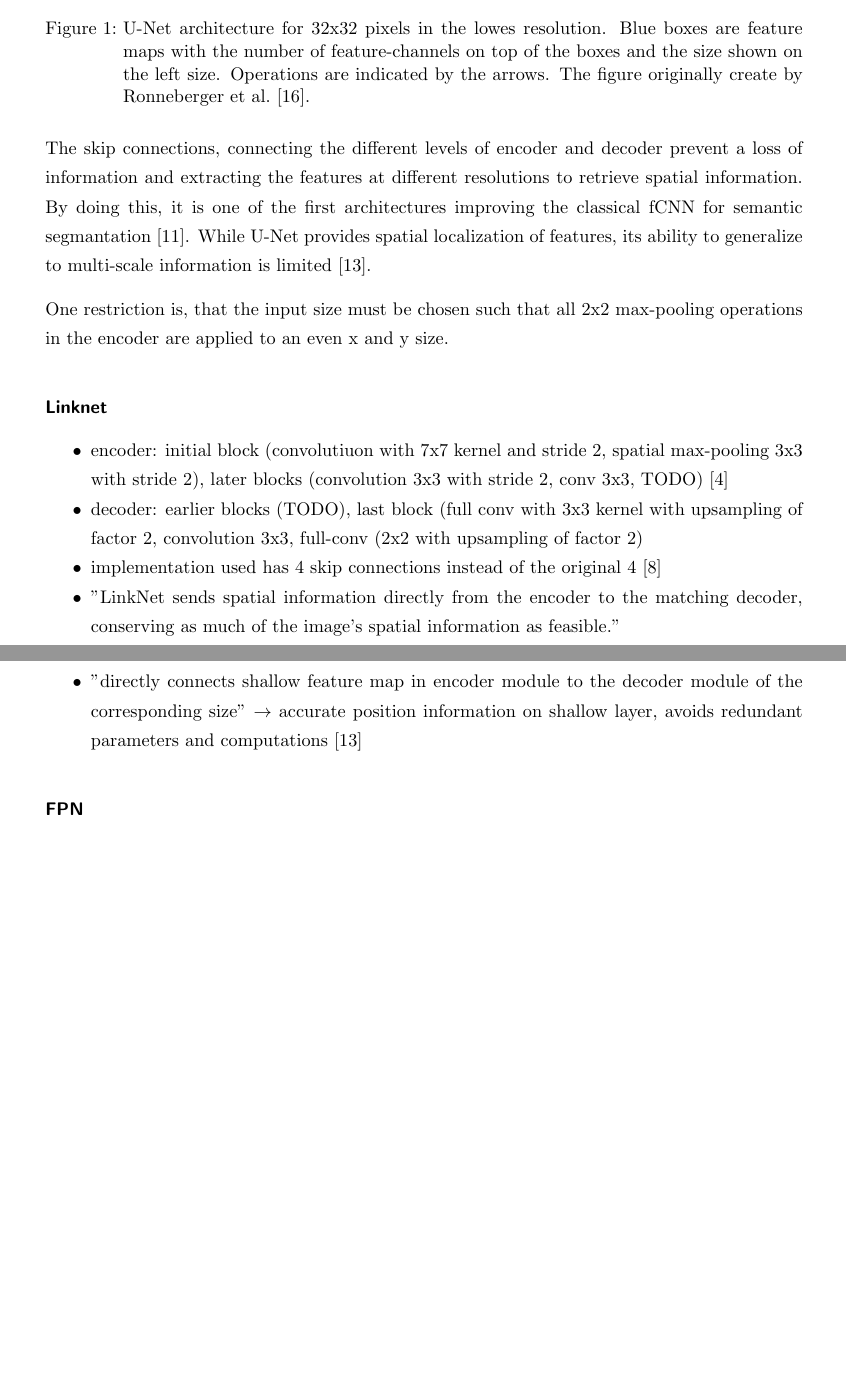
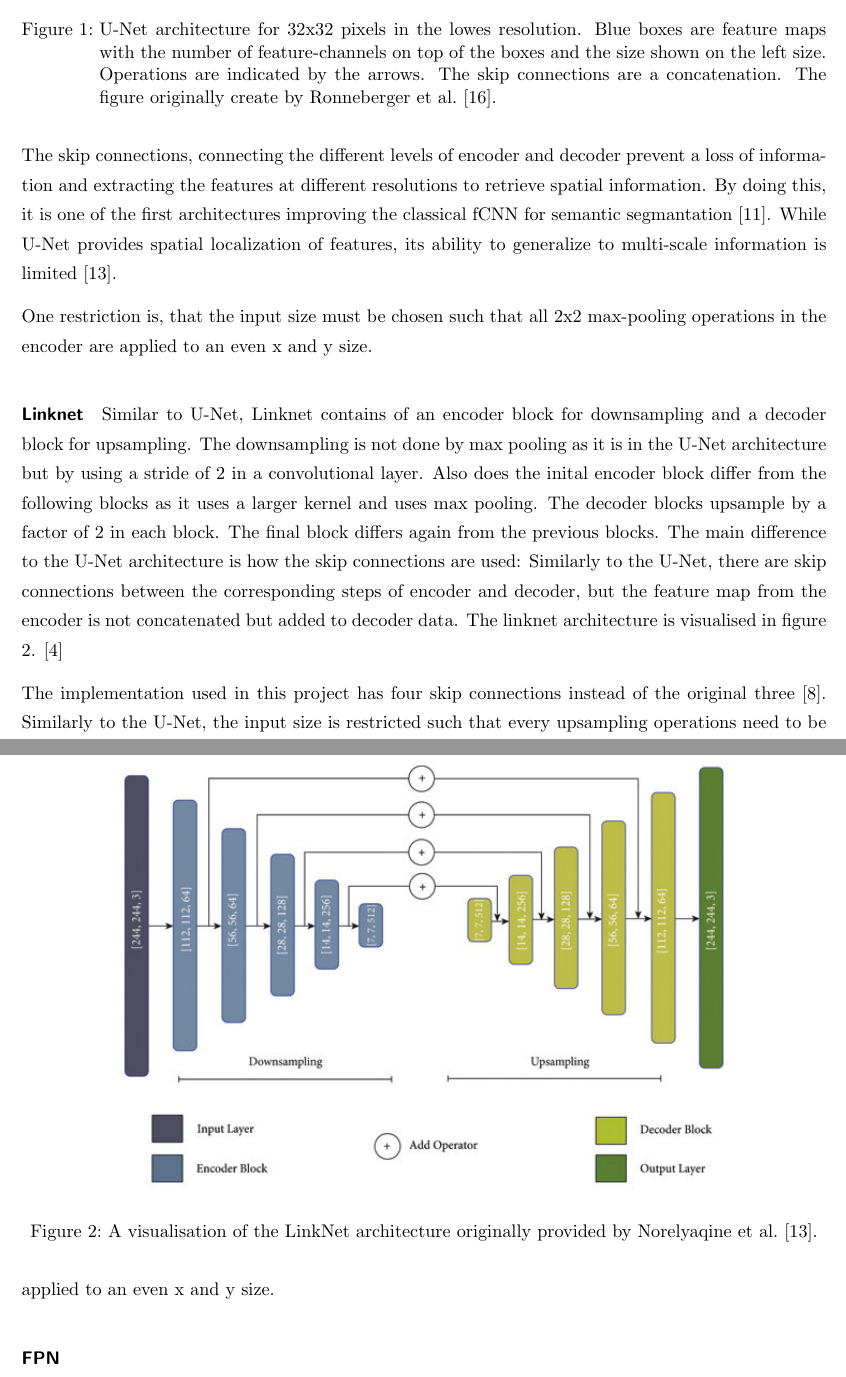
Before and after one commit to Zianor/DLIV-semantic-segmentation-of-wounds, a LaTeX document (report/report.tex, which reads report/doc/103-state-of-the-art.tex): two parts of pages 4 and 5 of 13, joined at a grey line, cut so that both start at the same text, the shorter picture padded with empty space. Compiled offline with pdfLaTeX.

Commit message:
[Report] Formulate paragraph about linknet

```diff
--- a/report/doc/103-state-of-the-art.tex
+++ b/report/doc/103-state-of-the-art.tex
@@ -15,7 +15,7 @@ U-Net is a convolutional network developed for Biomedical Image Segmentation, ba
 \begin{figure}[htb!]
 	\centering
 	\includegraphics[width=0.8\textwidth]{fig/unet-architecture.png}
-	\caption{U-Net architecture for 32x32 pixels in the lowes resolution. Blue boxes are feature maps with the number of feature-channels on top of the boxes and the size shown on the left size. Operations are indicated by the arrows. The figure originally create by \citeauthor{unet} \cite{unet}.}
+	\caption{U-Net architecture for 32x32 pixels in the lowes resolution. Blue boxes are feature maps with the number of feature-channels on top of the boxes and the size shown on the left size. Operations are indicated by the arrows. The skip connections are a concatenation. The figure originally create by \citeauthor{unet} \cite{unet}.}
 	\label{fig:unet-architecture}
 \end{figure}
 
@@ -26,13 +26,22 @@ One restriction is, that the input size must be chosen such that all 2x2 max-poo
 
 \paragraph{Linknet}
 
-\begin{itemize}
-	\item encoder: initial block (convolutiuon with 7x7 kernel and stride 2, spatial max-pooling 3x3 with stride 2), later blocks (convolution 3x3 with stride 2, conv 3x3, TODO) \cite{linknet}
-	\item decoder: earlier blocks (TODO), last block (full conv with 3x3 kernel with upsampling of factor 2, convolution 3x3, full-conv (2x2 with upsampling of factor 2)
-	\item implementation used has 4 skip connections instead of the original 4 \cite{SegmentationModels}
-	\item "LinkNet sends spatial information directly from the encoder to the matching decoder, conserving as much of the image’s spatial information as feasible."
-	\item "directly connects shallow feature map in encoder module to the decoder module of the corresponding size" $\rightarrow$ accurate position information on shallow layer, avoids redundant parameters and computations \cite{Norelyaqine2023}
-\end{itemize}
+Similar to U-Net, Linknet contains of an encoder block for downsampling and a decoder block for upsampling. The downsampling is not done by max pooling as it is in the U-Net architecture but by using a stride of 2 in a convolutional layer. Also does the inital encoder block differ from the following blocks as it uses a larger kernel and uses max pooling. The decoder blocks upsample by a factor of 2 in each block. The final block differs again from the previous blocks. The main difference to the U-Net architecture is how the skip connections are used: Similarly to the U-Net, there are skip connections between the corresponding steps of encoder and decoder, but the feature map from the encoder is not concatenated but added to decoder data. The linknet architecture is visualised in figure \ref{fig:linknet-architecture}. \cite{linknet}
+
+\begin{figure}
+	\centering
+	\includegraphics[width=0.8\textwidth]{fig/linknet-architecture.jpg}
+	\caption{A visualisation of the LinkNet architecture originally provided by \citeauthor{Norelyaqine2023} \cite{Norelyaqine2023}.}
+	\label{fig:linknet-architecture}
+\end{figure}
+
+
+%\begin{itemize}
+%	\item "LinkNet sends spatial information directly from the encoder to the matching decoder, conserving as much of the image’s spatial information as feasible."
+%	\item "directly connects shallow feature map in encoder module to the decoder module of the corresponding size" $\rightarrow$ accurate position information on shallow layer, avoids redundant parameters and computations \cite{Norelyaqine2023}
+%\end{itemize}
+
+The implementation used in this project has four skip connections instead of the original three \cite{SegmentationModels}. Similarly to the U-Net, the input size is restricted such that every upsampling operations need to be applied to an even x and y size.
 
 \paragraph{FPN}
 
--- a/report/report.tex
+++ b/report/report.tex
@@ -6,7 +6,7 @@
 \usepackage{caption}
 \usepackage{subcaption}
 \usepackage{multirow}
-\usepackage[left=2.5cm, right=2.5cm, top=2.5cm, bottom=2.5cm]{geometry}
+\usepackage[left=2cm, right=2cm, top=2.5cm, bottom=2.5cm]{geometry}
 \usepackage{setspace}
 \usepackage[hidelinks]{hyperref}
 \usepackage{csquotes}
```
Also changed, not shown: report/fig/linknet-architecture.jpg (added), report/report.pdf, report/doc/103-state-of-the-art.tex (2 more changed lines).
